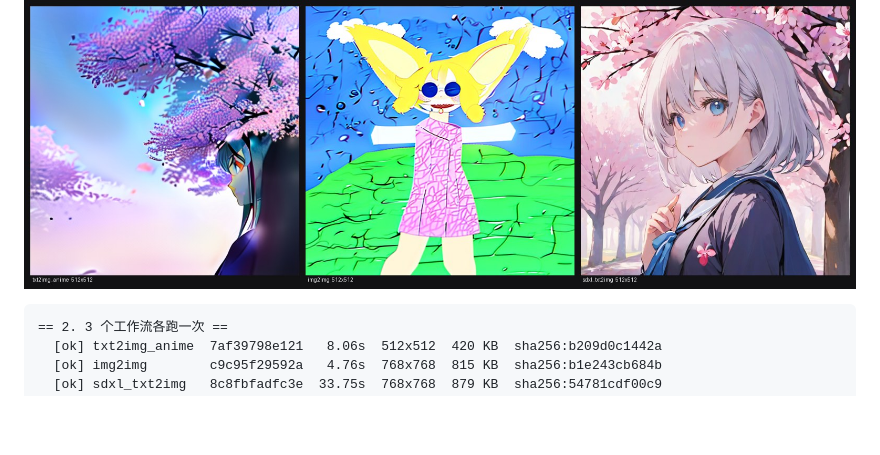
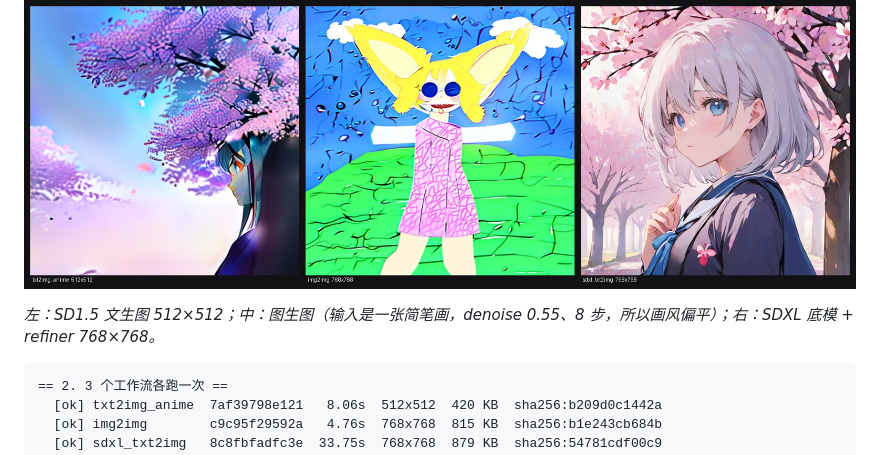
Before and after one commit to lfmx233/comfy-mcp, a Markdown page: README.md, the part around the change. Drawn GitHub-style; pictures changed too: demo/contact-sheet.jpg; blank space fills up the shorter version.

````diff
--- a/README.md
+++ b/README.md
@@ -258,6 +258,8 @@ $env:COMFY_MCP_MODELS_DIR="D:\AIGC\ComfyUI-aki-v2\ComfyUI\models"
 
 ![demo](demo/contact-sheet.jpg)
 
+*左：SD1.5 文生图 512×512；中：图生图（输入是一张简笔画，denoise 0.55、8 步，所以画风偏平）；右：SDXL 底模 + refiner 768×768。*
+
 ```text
 == 2. 3 个工作流各跑一次 ==
   [ok] txt2img_anime  7af39798e121   8.06s  512x512  420 KB  sha256:b209d0c1442a
````
Also changed, not shown: 1 other file.
